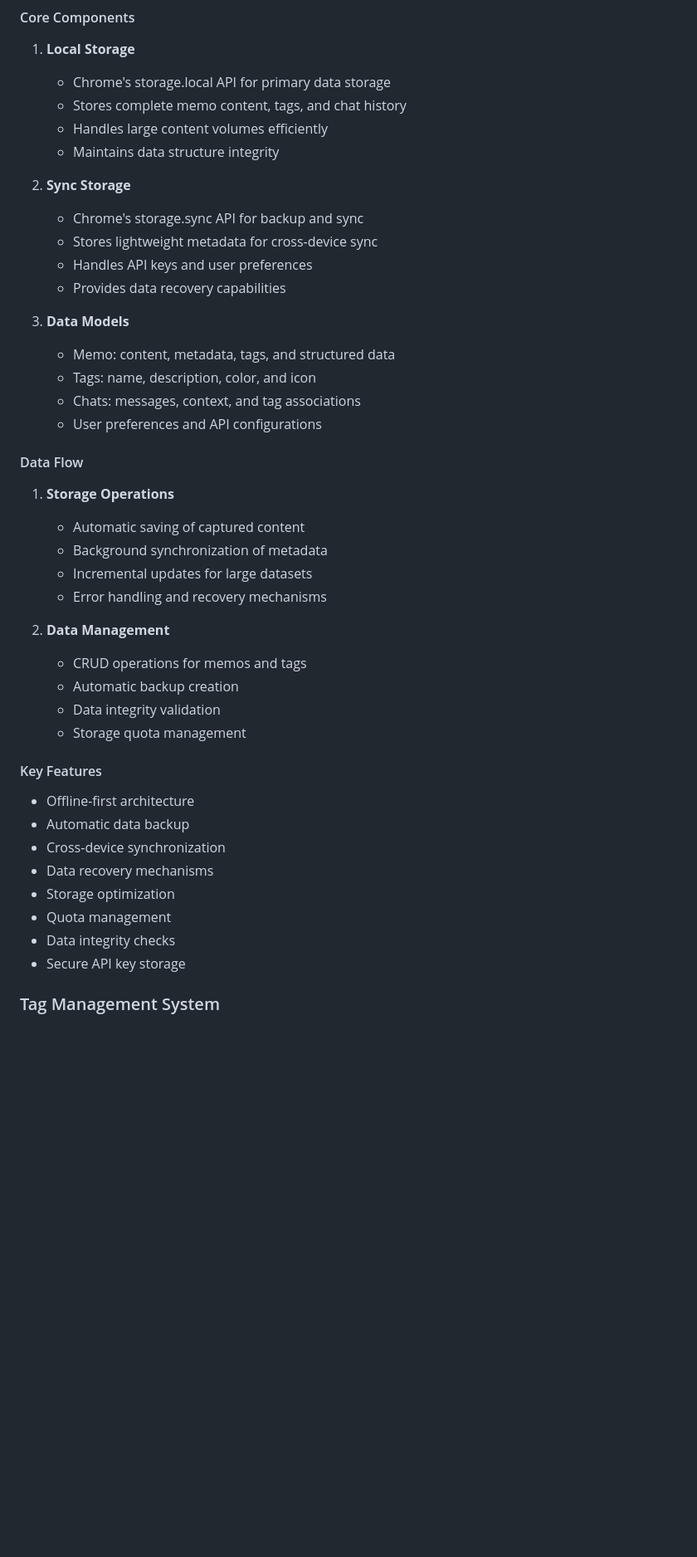
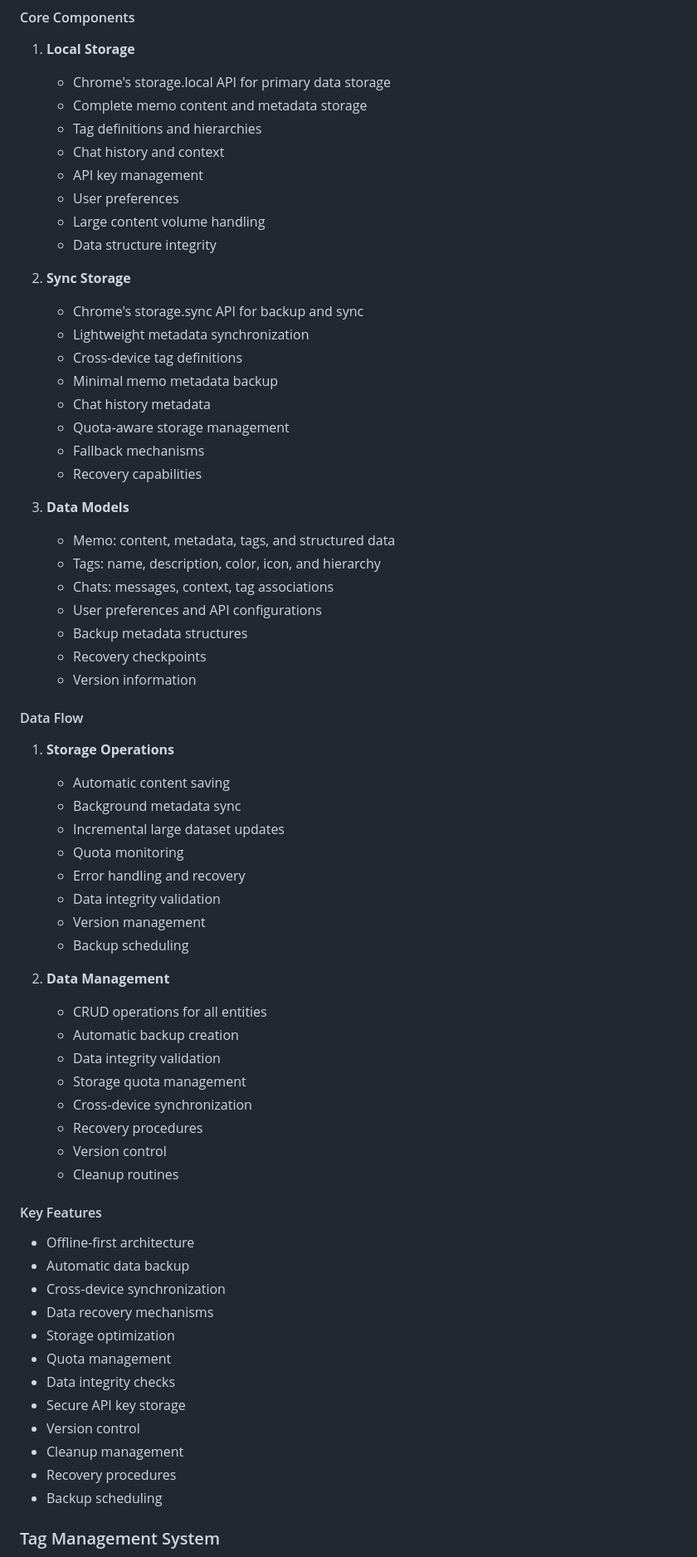
Before and after one commit to manavsehgal/webmemo, a Markdown page: README.md, the part around one of its changes. Shown at 83% size. Rendered like a GitHub page; blank space fills up the shorter version.

```diff
--- a/README.md
+++ b/README.md
@@ -238,34 +270,53 @@ The Storage and Data Management system provides robust local data persistence an
 #### Core Components
 1. **Local Storage**
    - Chrome's storage.local API for primary data storage
-   - Stores complete memo content, tags, and chat history
-   - Handles large content volumes efficiently
-   - Maintains data structure integrity
+   - Complete memo content and metadata storage
+   - Tag definitions and hierarchies
+   - Chat history and context
+   - API key management
+   - User preferences
+   - Large content volume handling
+   - Data structure integrity
 
 2. **Sync Storage**
    - Chrome's storage.sync API for backup and sync
-   - Stores lightweight metadata for cross-device sync
-   - Handles API keys and user preferences
-   - Provides data recovery capabilities
+   - Lightweight metadata synchronization
+   - Cross-device tag definitions
+   - Minimal memo metadata backup
+   - Chat history metadata
+   - Quota-aware storage management
+   - Fallback mechanisms
+   - Recovery capabilities
 
 3. **Data Models**
    - Memo: content, metadata, tags, and structured data
-   - Tags: name, description, color, and icon
-   - Chats: messages, context, and tag associations
+   - Tags: name, description, color, icon, and hierarchy
+   - Chats: messages, context, tag associations
    - User preferences and API configurations
+   - Backup metadata structures
+   - Recovery checkpoints
+   - Version information
 
 #### Data Flow
 1. **Storage Operations**
-   - Automatic saving of captured content
-   - Background synchronization of metadata
-   - Incremental updates for large datasets
-   - Error handling and recovery mechanisms
+   - Automatic content saving
+   - Background metadata sync
+   - Incremental large dataset updates
+   - Quota monitoring
+   - Error handling and recovery
+   - Data integrity validation
+   - Version management
+   - Backup scheduling
 
 2. **Data Management**
-   - CRUD operations for memos and tags
+   - CRUD operations for all entities
    - Automatic backup creation
    - Data integrity validation
    - Storage quota management
+   - Cross-device synchronization
+   - Recovery procedures
+   - Version control
+   - Cleanup routines
 
 #### Key Features
 - Offline-first architecture
@@ -276,6 +327,10 @@ The Storage and Data Management system provides robust local data persistence an
 - Quota management
 - Data integrity checks
 - Secure API key storage
+- Version control
+- Cleanup management
+- Recovery procedures
+- Backup scheduling
 
 ### Tag Management System
 The Tag Management System provides a flexible and intuitive way to organize and categorize content. Here's how it works:
```
Also changed, not shown: other parts of README.md (+232 -33 lines).
